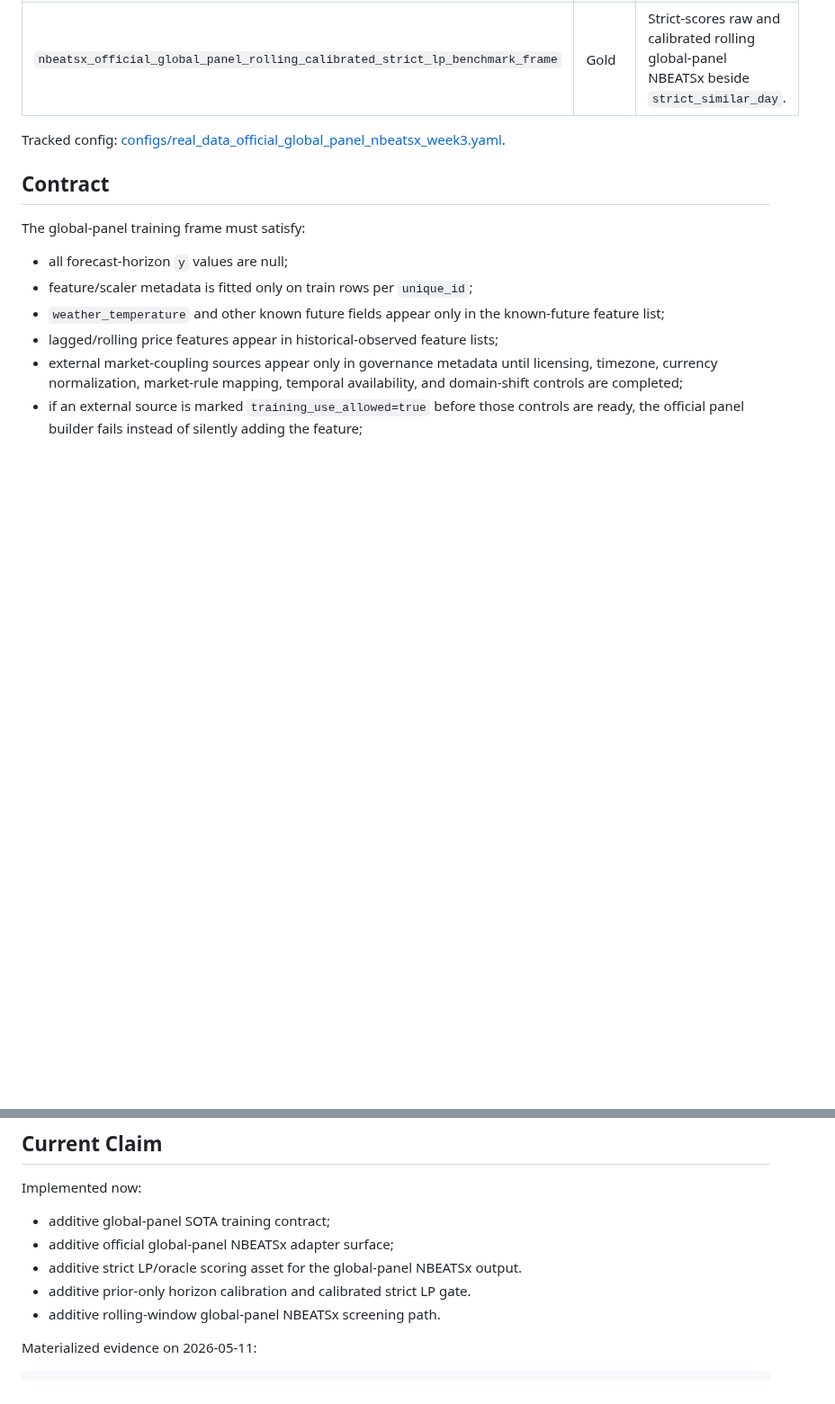
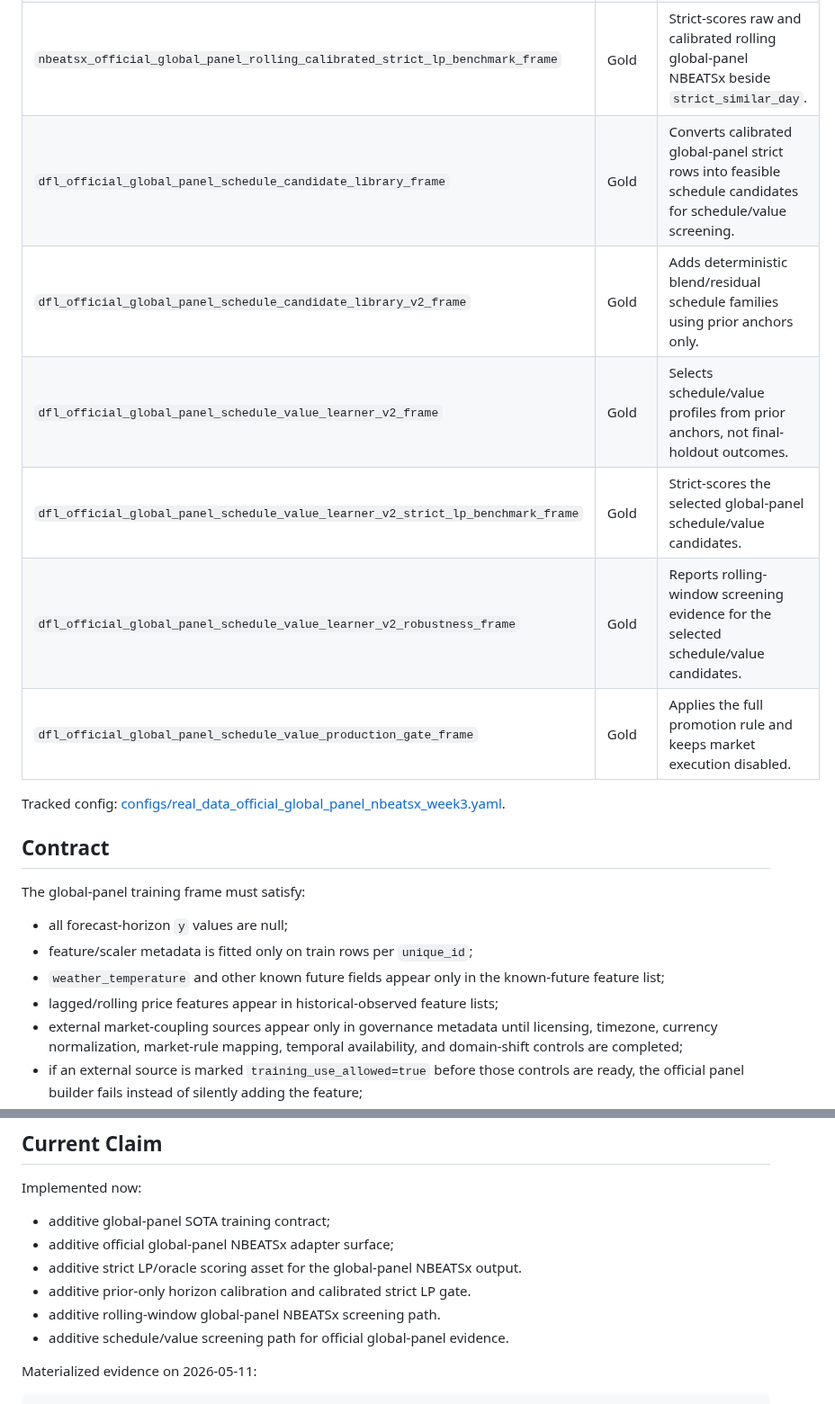
Before and after one commit to ilyafefelov/Diploma, a Markdown page: docs/technical/OFFICIAL_GLOBAL_PANEL_NBEATSX.md, 2 parts joined by grey strips. Shown at 90% size. Rendered like a GitHub page; blank space fills up the shorter version.

```diff
--- a/docs/technical/OFFICIAL_GLOBAL_PANEL_NBEATSX.md
+++ b/docs/technical/OFFICIAL_GLOBAL_PANEL_NBEATSX.md
@@ -41,6 +41,12 @@ of related time series.
 | `nbeatsx_official_global_panel_rolling_strict_lp_benchmark_frame` | Gold | Runs several point-in-time global-panel fits and strict-scores the rolling anchors. |
 | `nbeatsx_official_global_panel_rolling_horizon_calibration_frame` | Gold | Builds prior-only horizon-bias calibration from the rolling strict evidence. |
 | `nbeatsx_official_global_panel_rolling_calibrated_strict_lp_benchmark_frame` | Gold | Strict-scores raw and calibrated rolling global-panel NBEATSx beside `strict_similar_day`. |
+| `dfl_official_global_panel_schedule_candidate_library_frame` | Gold | Converts calibrated global-panel strict rows into feasible schedule candidates for schedule/value screening. |
+| `dfl_official_global_panel_schedule_candidate_library_v2_frame` | Gold | Adds deterministic blend/residual schedule families using prior anchors only. |
+| `dfl_official_global_panel_schedule_value_learner_v2_frame` | Gold | Selects schedule/value profiles from prior anchors, not final-holdout outcomes. |
+| `dfl_official_global_panel_schedule_value_learner_v2_strict_lp_benchmark_frame` | Gold | Strict-scores the selected global-panel schedule/value candidates. |
+| `dfl_official_global_panel_schedule_value_learner_v2_robustness_frame` | Gold | Reports rolling-window screening evidence for the selected schedule/value candidates. |
+| `dfl_official_global_panel_schedule_value_production_gate_frame` | Gold | Applies the full promotion rule and keeps market execution disabled. |
 
 Tracked config:
 [configs/real_data_official_global_panel_nbeatsx_week3.yaml](../../configs/real_data_official_global_panel_nbeatsx_week3.yaml).
@@ -75,6 +81,7 @@ Implemented now:
 - additive strict LP/oracle scoring asset for the global-panel NBEATSx output.
 - additive prior-only horizon calibration and calibrated strict LP gate.
 - additive rolling-window global-panel NBEATSx screening path.
+- additive schedule/value screening path for official global-panel evidence.
 
 Materialized evidence on 2026-05-11:
 
```
Also changed, not shown: other parts of docs/technical/OFFICIAL_GLOBAL_PANEL_NBEATSX.md (+37 -2 lines), docs/technical/RESEARCH_INTEGRATION_PLAN.md (+46 -0 lines).
